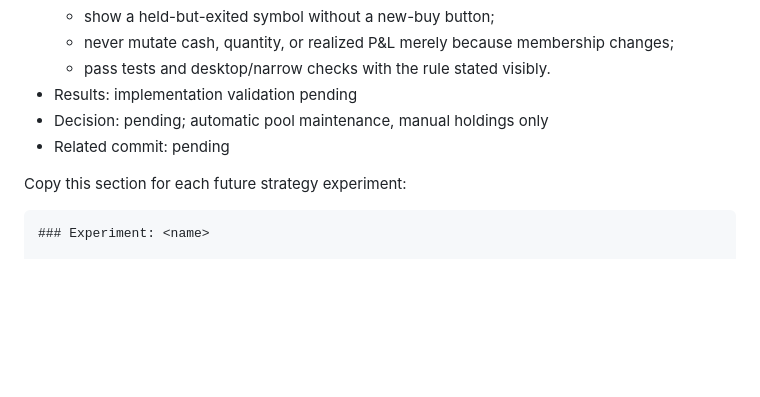
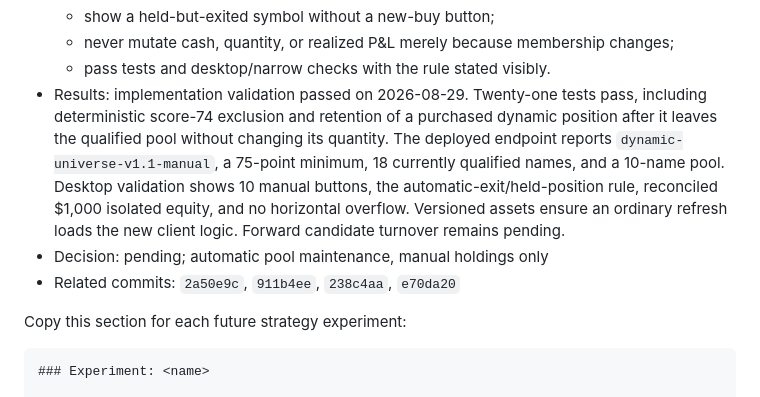
Before and after one commit to LaoFan199/laofan-studio, a Markdown page: STRATEGY_GOVERNANCE.md, the part around the change. GitHub-like rendering; blank space fills up the shorter version.

Commit message:
Record dynamic pool exit validation

```diff
--- a/STRATEGY_GOVERNANCE.md
+++ b/STRATEGY_GOVERNANCE.md
@@ -422,9 +422,17 @@ them in response to a few recent sessions.
   - never mutate cash, quantity, or realized P&L merely because membership
     changes;
   - pass tests and desktop/narrow checks with the rule stated visibly.
-- Results: implementation validation pending
+- Results: implementation validation passed on 2026-08-29. Twenty-one tests
+  pass, including deterministic score-74 exclusion and retention of a purchased
+  dynamic position after it leaves the qualified pool without changing its
+  quantity. The deployed endpoint reports `dynamic-universe-v1.1-manual`, a
+  75-point minimum, 18 currently qualified names, and a 10-name pool. Desktop
+  validation shows 10 manual buttons, the automatic-exit/held-position rule,
+  reconciled $1,000 isolated equity, and no horizontal overflow. Versioned
+  assets ensure an ordinary refresh loads the new client logic. Forward
+  candidate turnover remains pending.
 - Decision: pending; automatic pool maintenance, manual holdings only
-- Related commit: pending
+- Related commits: `2a50e9c`, `911b4ee`, `238c4aa`, `e70da20`
 
 Copy this section for each future strategy experiment:
 
```
